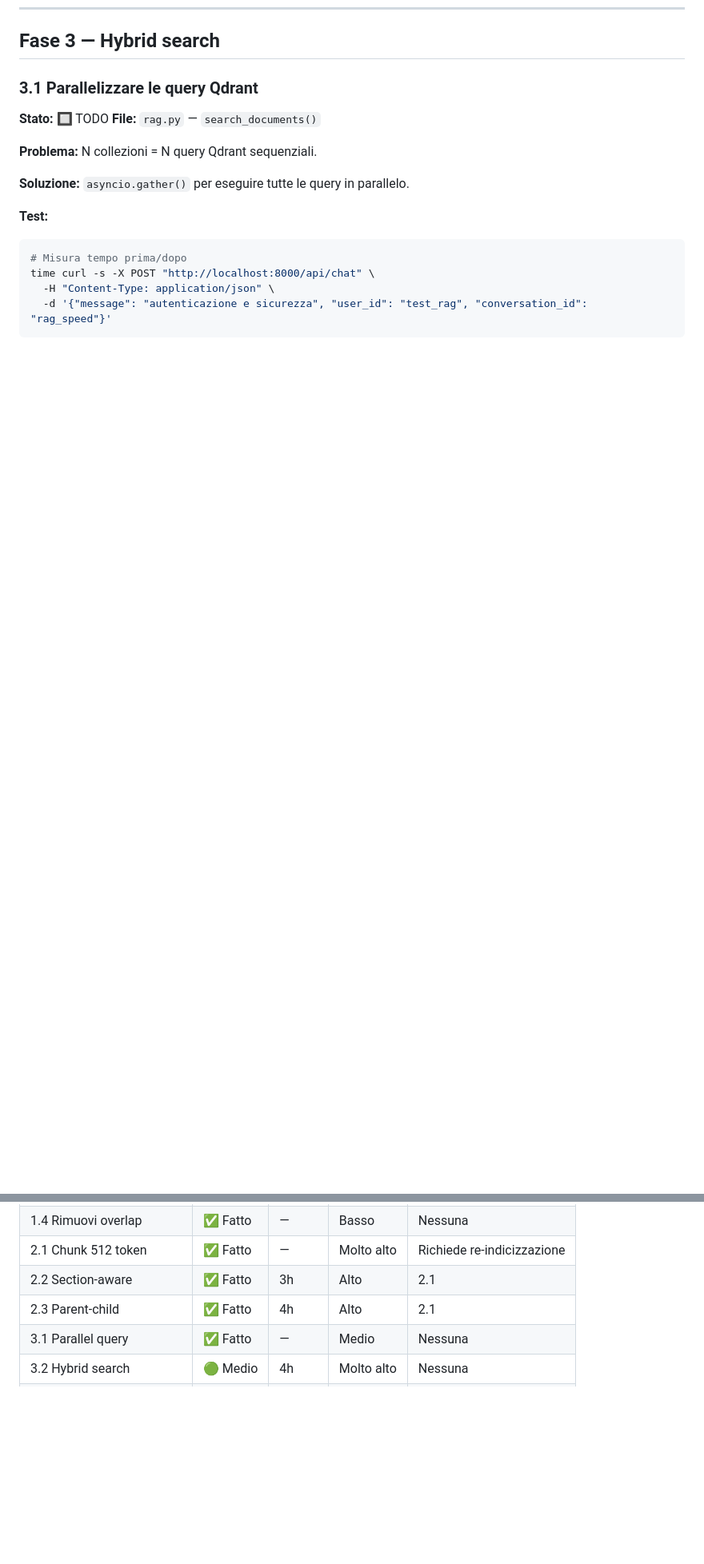
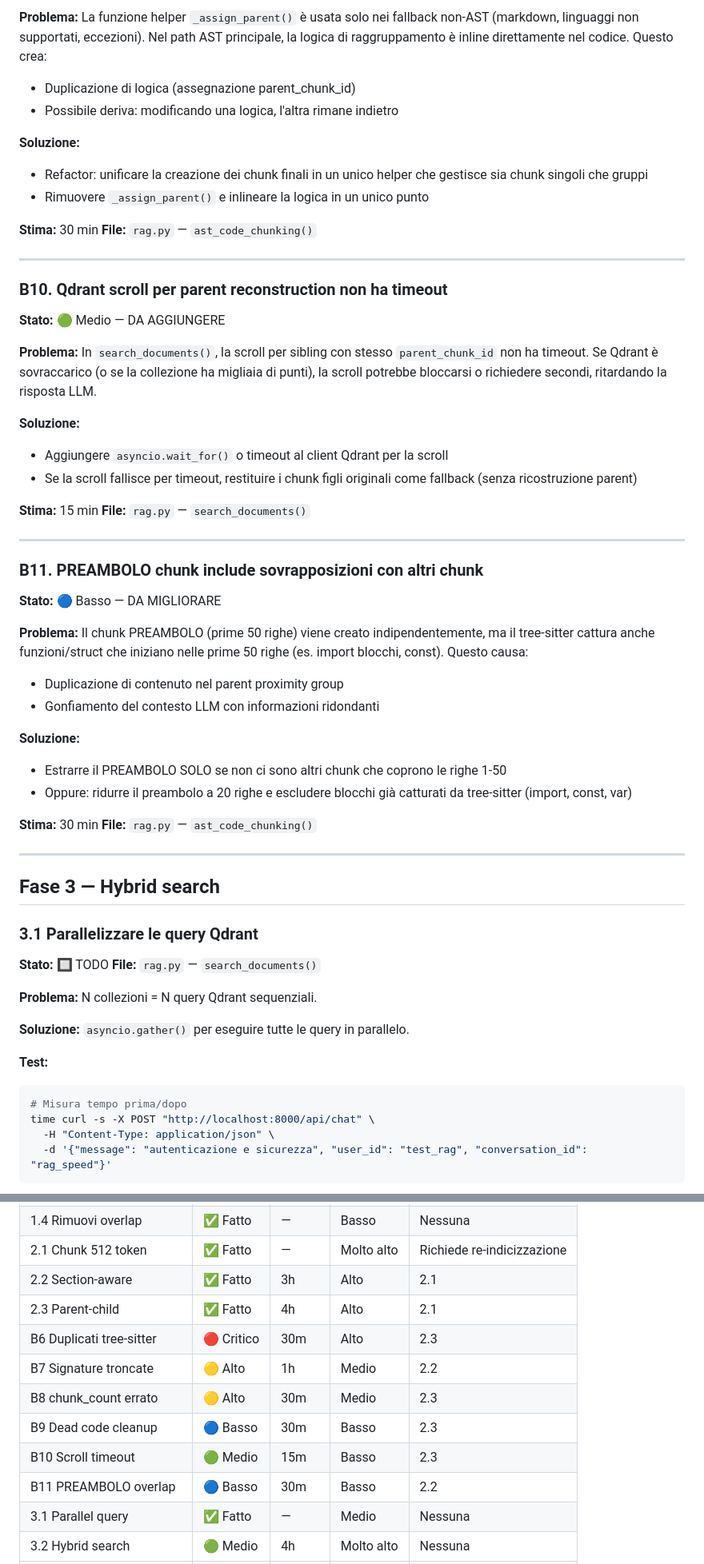
Before and after one commit to AlfioSaitta/NeuroNet, a Markdown page: docs/RAG_IMPROVEMENT_PLAN.md, 2 parts joined by grey strips. Shown at 80% size. Rendered like a GitHub page; blank space fills up the shorter version.

```diff
--- a/docs/RAG_IMPROVEMENT_PLAN.md
+++ b/docs/RAG_IMPROVEMENT_PLAN.md
@@ -312,3 +371,46 @@ print(f'Min chars: {min(lengths)}  Max chars: {max(lengths)}')
+**Problema:** La funzione helper `_assign_parent()` è usata solo nei fallback non-AST (markdown, linguaggi non supportati, eccezioni). Nel path AST principale, la logica di raggruppamento è inline direttamente nel codice. Questo crea:
+- Duplicazione di logica (assegnazione parent_chunk_id)
+- Possibile deriva: modificando una logica, l'altra rimane indietro
+
+**Soluzione:**
+- Refactor: unificare la creazione dei chunk finali in un unico helper che gestisce sia chunk singoli che gruppi
+- Rimuovere `_assign_parent()` e inlineare la logica in un unico punto
+
+**Stima:** 30 min
+**File:** `rag.py` — `ast_code_chunking()`
+
+---
+
+### B10. Qdrant scroll per parent reconstruction non ha timeout
+**Stato:** 🟢 Medio — DA AGGIUNGERE
+
+**Problema:** In `search_documents()`, la scroll per sibling con stesso `parent_chunk_id` non ha timeout. Se Qdrant è sovraccarico (o se la collezione ha migliaia di punti), la scroll potrebbe bloccarsi o richiedere secondi, ritardando la risposta LLM.
+
+**Soluzione:**
+- Aggiungere `asyncio.wait_for()` o timeout al client Qdrant per la scroll
+- Se la scroll fallisce per timeout, restituire i chunk figli originali come fallback (senza ricostruzione parent)
+
+**Stima:** 15 min
+**File:** `rag.py` — `search_documents()`
+
+---
+
+### B11. PREAMBOLO chunk include sovrapposizioni con altri chunk
+**Stato:** 🔵 Basso — DA MIGLIORARE
+
+**Problema:** Il chunk PREAMBOLO (prime 50 righe) viene creato indipendentemente, ma il tree-sitter cattura anche funzioni/struct che iniziano nelle prime 50 righe (es. import blocchi, const). Questo causa:
+- Duplicazione di contenuto nel parent proximity group
+- Gonfiamento del contesto LLM con informazioni ridondanti
+
+**Soluzione:**
+- Estrarre il PREAMBOLO SOLO se non ci sono altri chunk che coprono le righe 1-50
+- Oppure: ridurre il preambolo a 20 righe e escludere blocchi già catturati da tree-sitter (import, const, var)
+
+**Stima:** 30 min
+**File:** `rag.py` — `ast_code_chunking()`
+
+---
+
 ## Fase 3 — Hybrid search
 
 ### 3.1 Parallelizzare le query Qdrant
@@ -491,6 +593,12 @@ Script che esegue tutte le query di Test B e registra:
 | 2.1 Chunk 512 token | ✅ Fatto | — | Molto alto | Richiede re-indicizzazione |
 | 2.2 Section-aware | ✅ Fatto | 3h | Alto | 2.1 |
 | 2.3 Parent-child | ✅ Fatto | 4h | Alto | 2.1 |
+| B6 Duplicati tree-sitter | 🔴 Critico | 30m | Alto | 2.3 |
+| B7 Signature troncate | 🟡 Alto | 1h | Medio | 2.2 |
+| B8 chunk_count errato | 🟡 Alto | 30m | Medio | 2.3 |
+| B9 Dead code cleanup | 🔵 Basso | 30m | Basso | 2.3 |
+| B10 Scroll timeout | 🟢 Medio | 15m | Basso | 2.3 |
+| B11 PREAMBOLO overlap | 🔵 Basso | 30m | Basso | 2.2 |
 | 3.1 Parallel query | ✅ Fatto | — | Medio | Nessuna |
 | 3.2 Hybrid search | 🟢 Medio | 4h | Molto alto | Nessuna |
 | 4.1 Fix dipendenze reali | 🟢 Medio | 3h | Alto | Nessuna |
```
Also changed, not shown: other parts of docs/RAG_IMPROVEMENT_PLAN.md (+59 -0 lines).
